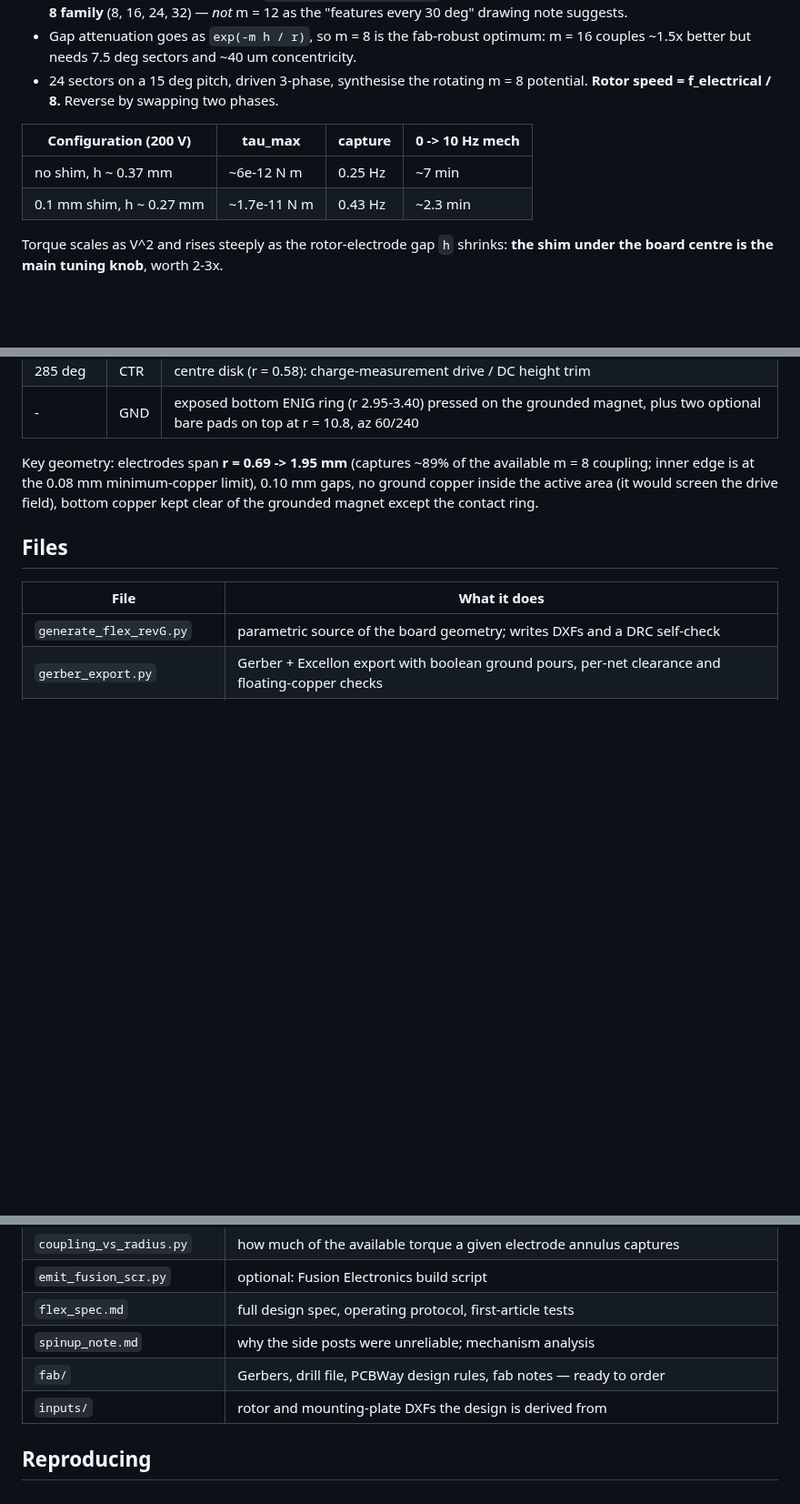
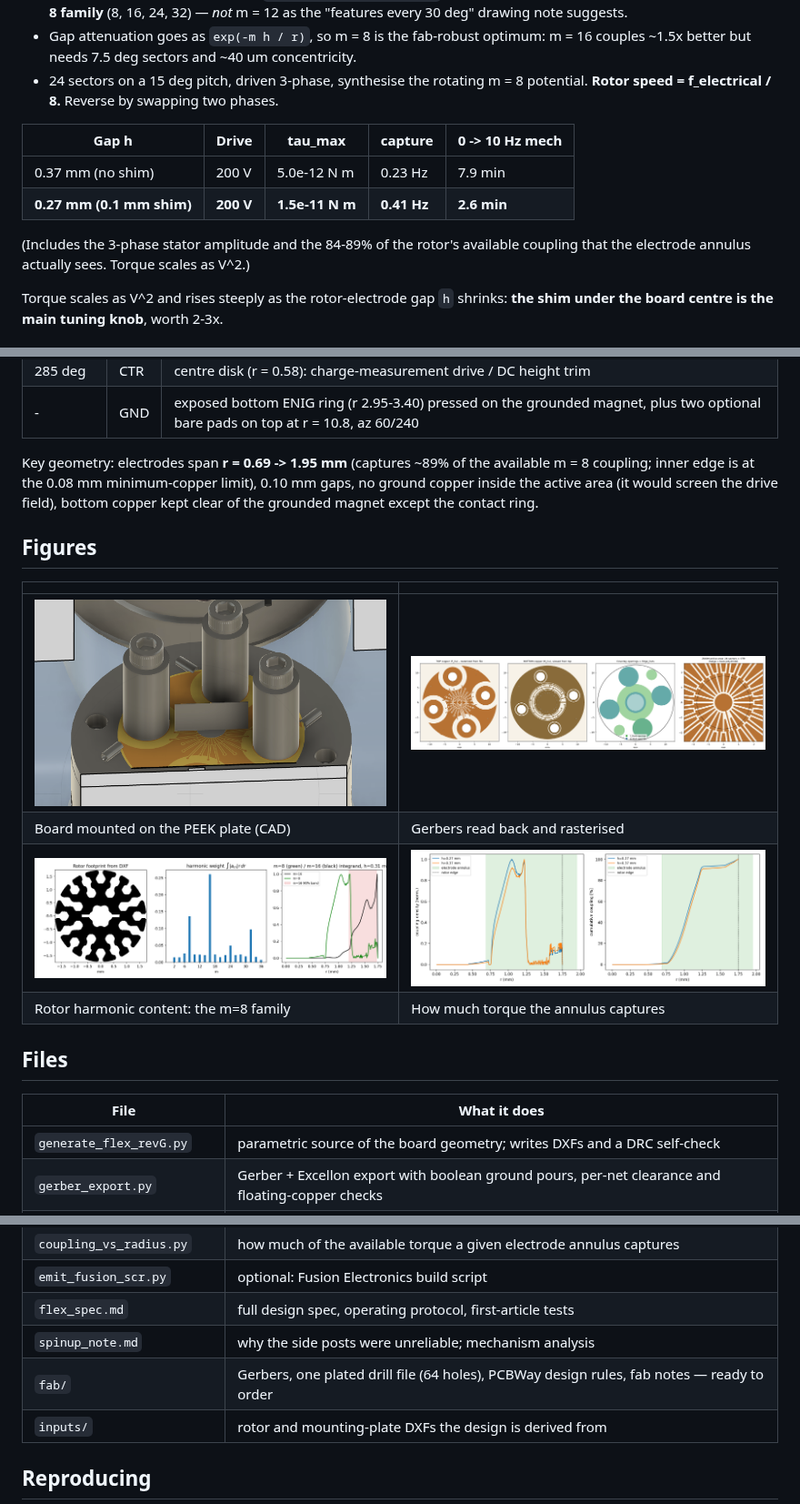
Before and after one commit to Moore-Lab/Decay-Sail, a Markdown page: stator_flex/README.md, 3 parts joined by grey strips. Shown at 91% size. Drawn GitHub-style; pictures changed too: stator_flex/figures/cad_assembly.png (added); blank space fills up the shorter version.

```diff
--- a/stator_flex/README.md
+++ b/stator_flex/README.md
@@ -23,10 +23,13 @@ all the checks follow. Nothing is hand-drawn.
 - 24 sectors on a 15 deg pitch, driven 3-phase, synthesise the rotating m = 8
   potential. **Rotor speed = f_electrical / 8.** Reverse by swapping two phases.
 
-| Configuration (200 V) | tau_max | capture | 0 -> 10 Hz mech |
-|---|---|---|---|
-| no shim, h ~ 0.37 mm | ~6e-12 N m | 0.25 Hz | ~7 min |
-| 0.1 mm shim, h ~ 0.27 mm | ~1.7e-11 N m | 0.43 Hz | ~2.3 min |
+| Gap h | Drive | tau_max | capture | 0 -> 10 Hz mech |
+|---|---|---|---|---|
+| 0.37 mm (no shim) | 200 V | 5.0e-12 N m | 0.23 Hz | 7.9 min |
+| **0.27 mm (0.1 mm shim)** | **200 V** | **1.5e-11 N m** | **0.41 Hz** | **2.6 min** |
+
+(Includes the 3-phase stator amplitude and the 84-89% of the rotor's available
+coupling that the electrode annulus actually sees. Torque scales as V^2.)
 
 Torque scales as V^2 and rises steeply as the rotor-electrode gap `h` shrinks:
 **the shim under the board centre is the main tuning knob**, worth 2-3x.
@@ -51,6 +54,15 @@ available m = 8 coupling; inner edge is at the 0.08 mm minimum-copper limit),
 0.10 mm gaps, no ground copper inside the active area (it would screen the drive
 field), bottom copper kept clear of the grounded magnet except the contact ring.
 
+## Figures
+
+| | |
+|---|---|
+| ![board in CAD](figures/cad_assembly.png) | ![gerber check](figures/flexG_gerber_check.png) |
+| Board mounted on the PEEK plate (CAD) | Gerbers read back and rasterised |
+| ![rotor harmonics](figures/snowflake_harmonics.png) | ![coupling vs radius](figures/coupling_vs_radius.png) |
+| Rotor harmonic content: the m=8 family | How much torque the annulus captures |
+
 ## Files
 
 | File | What it does |
@@ -64,7 +76,7 @@ field), bottom copper kept clear of the grounded magnet except the contact ring.
 | `emit_fusion_scr.py` | optional: Fusion Electronics build script |
 | `flex_spec.md` | full design spec, operating protocol, first-article tests |
 | `spinup_note.md` | why the side posts were unreliable; mechanism analysis |
-| `fab/` | Gerbers, drill file, PCBWay design rules, fab notes — ready to order |
+| `fab/` | Gerbers, one plated drill file (64 holes), PCBWay design rules, fab notes — ready to order |
 | `inputs/` | rotor and mounting-plate DXFs the design is derived from |
 
 ## Reproducing
```
Also changed, not shown: stator_flex/flex_spec.md (+101 -65 lines), stator_flex/spinup_note.md (+38 -47 lines), 1 other file.
